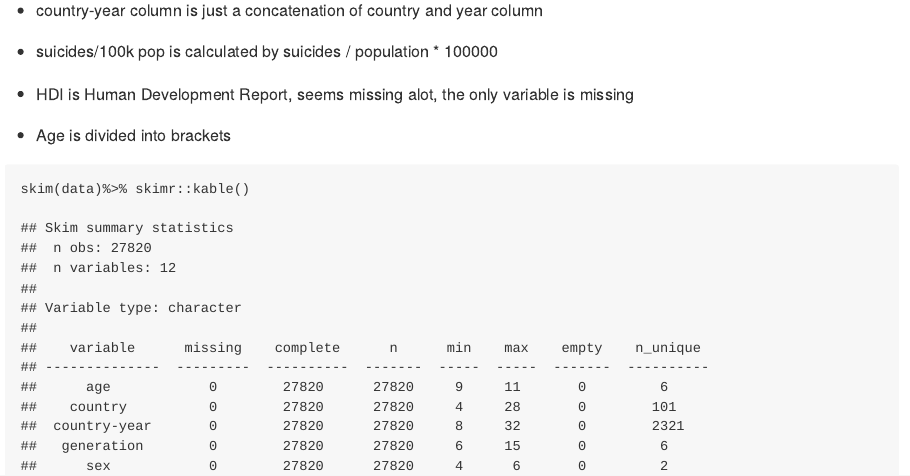
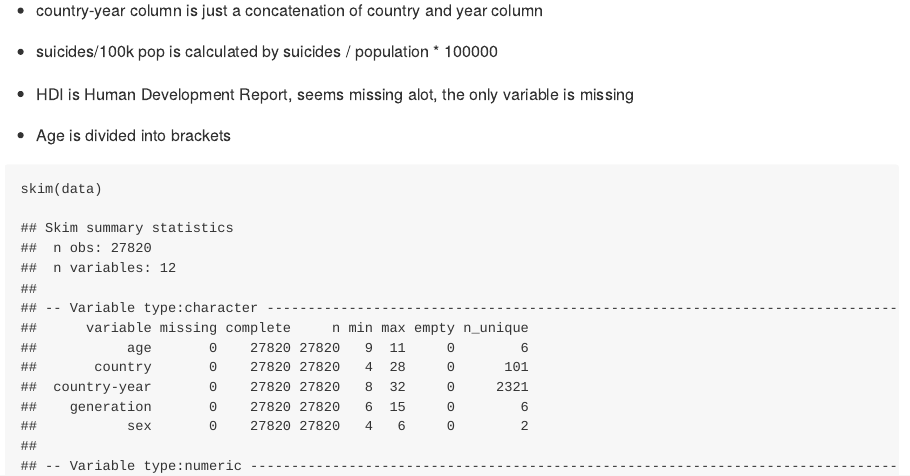
Before and after one commit to vietle94/Suicide_rate-R, an R Markdown document (README.Rmd): the page in a window 1100 px wide, from 1310 px down. The pictures show the output file README.md that the author committed with the source, drawn offline in the style of GitHub.

Commit message:
Fixing format

````diff
--- a/README.Rmd
+++ b/README.Rmd
@@ -37,7 +37,7 @@ summary(data)
 - Age is divided into brackets
 
 ```{r}
-skim(data)%>% skimr::kable()
+skim(data)
 ```
 
 There are:
````
Also changed, not shown: README.md.
